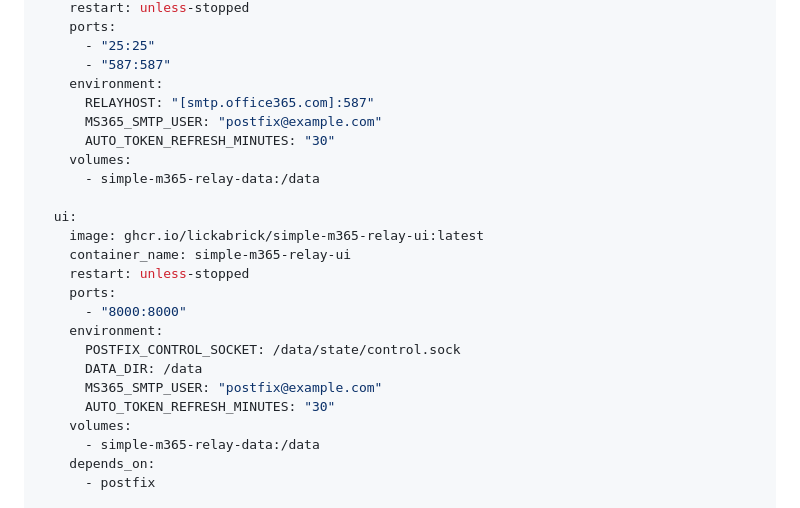
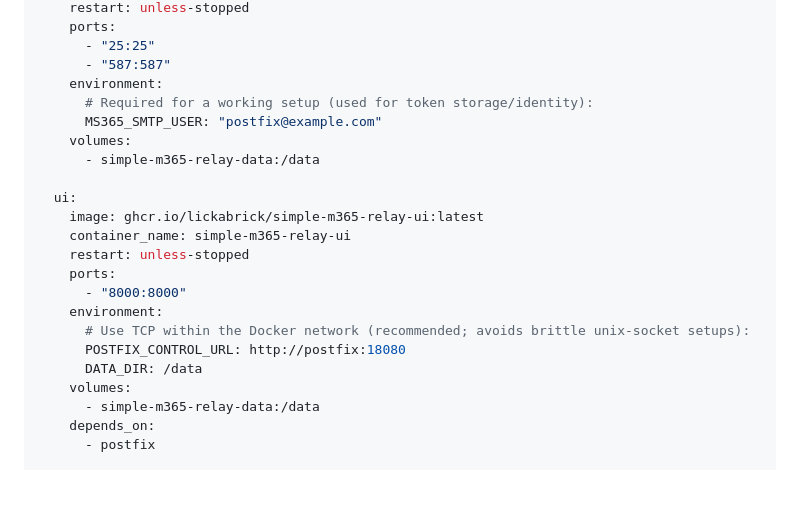
Before and after one commit to LickABrick/simple-m365-relay, a Markdown page: README.md, the part around the change. Rendered like a GitHub page; blank space fills up the shorter version.

Commit message:
docs: fix GHCR compose example (use POSTFIX_CONTROL_URL; remove optional envs)

```diff
--- a/README.md
+++ b/README.md
@@ -54,9 +54,8 @@ services:
       - "25:25"
       - "587:587"
     environment:
-      RELAYHOST: "[smtp.office365.com]:587"
+      # Required for a working setup (used for token storage/identity):
       MS365_SMTP_USER: "postfix@example.com"
-      AUTO_TOKEN_REFRESH_MINUTES: "30"
     volumes:
       - simple-m365-relay-data:/data
 
@@ -67,10 +66,9 @@ services:
     ports:
       - "8000:8000"
     environment:
-      POSTFIX_CONTROL_SOCKET: /data/state/control.sock
+      # Use TCP within the Docker network (recommended; avoids brittle unix-socket setups):
+      POSTFIX_CONTROL_URL: http://postfix:18080
       DATA_DIR: /data
-      MS365_SMTP_USER: "postfix@example.com"
-      AUTO_TOKEN_REFRESH_MINUTES: "30"
     volumes:
       - simple-m365-relay-data:/data
     depends_on:
```
